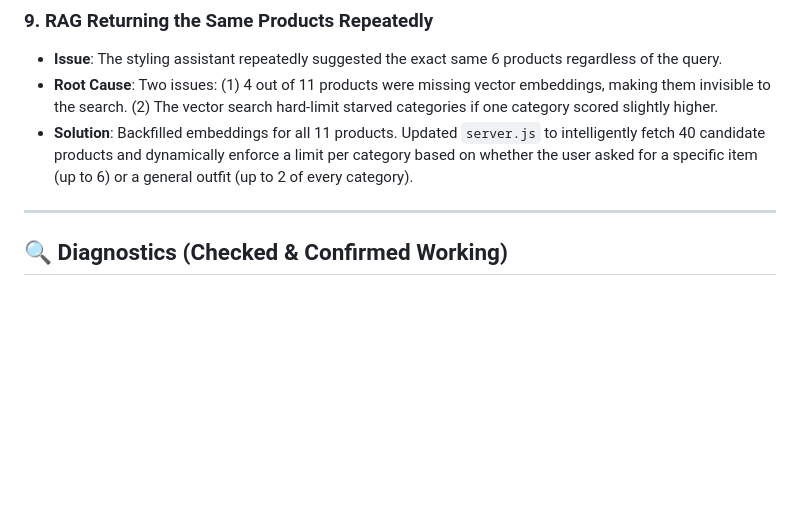
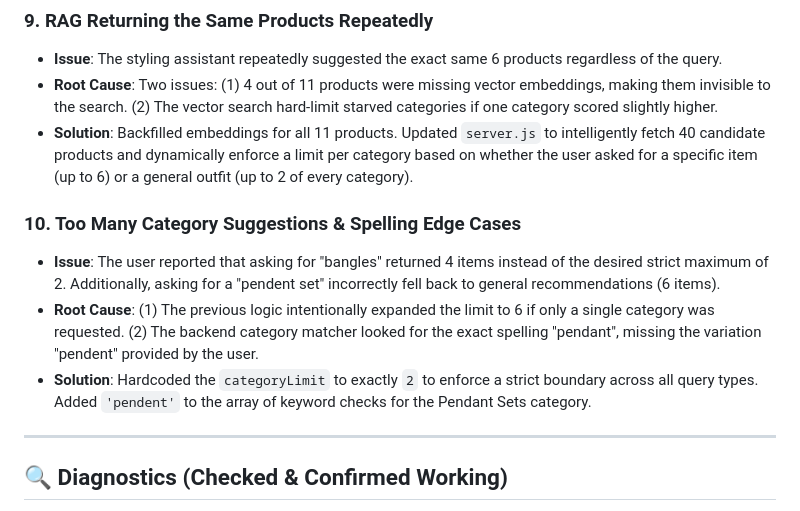
Before and after one commit to Sehejvir-Singh24/THE-ZEWAR-BOUITQUE, a Markdown page: CHANGES_AND_LEARNINGS.md, the part around the change. Rendered like a GitHub page; blank space fills up the shorter version.

Commit message:
docs: update documentation to reflect strict 2-item limit and pendent spelling fix

```diff
--- a/CHANGES_AND_LEARNINGS.md
+++ b/CHANGES_AND_LEARNINGS.md
@@ -107,6 +107,11 @@ This document records the incremental features, structural fixes, debugging path
 * **Root Cause**: Two issues: (1) 4 out of 11 products were missing vector embeddings, making them invisible to the search. (2) The vector search hard-limit starved categories if one category scored slightly higher.
 * **Solution**: Backfilled embeddings for all 11 products. Updated `server.js` to intelligently fetch 40 candidate products and dynamically enforce a limit per category based on whether the user asked for a specific item (up to 6) or a general outfit (up to 2 of every category).
 
+### 10. Too Many Category Suggestions & Spelling Edge Cases
+* **Issue**: The user reported that asking for "bangles" returned 4 items instead of the desired strict maximum of 2. Additionally, asking for a "pendent set" incorrectly fell back to general recommendations (6 items).
+* **Root Cause**: (1) The previous logic intentionally expanded the limit to 6 if only a single category was requested. (2) The backend category matcher looked for the exact spelling "pendant", missing the variation "pendent" provided by the user.
+* **Solution**: Hardcoded the `categoryLimit` to exactly `2` to enforce a strict boundary across all query types. Added `'pendent'` to the array of keyword checks for the Pendant Sets category.
+
 ---
 
 ## 🔍 Diagnostics (Checked & Confirmed Working)
```
Also changed, not shown: CODEBASE_EXPLAINER.md (+1 -1 lines).
